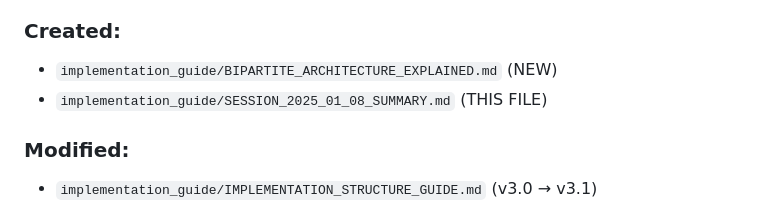
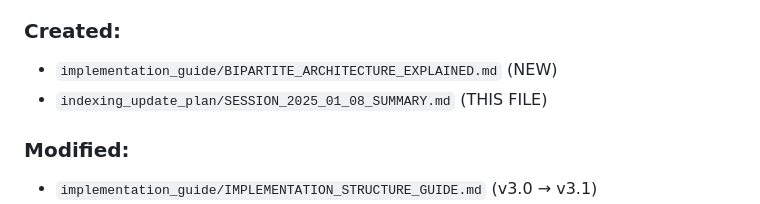
Before and after one commit to dhrubo326/BiG-RAG, a Markdown page: Indexing_update_plan/SESSION_2025_01_08_SUMMARY.md, the part around the change. Rendered like a GitHub page.

Commit message:
plan plan plan

```diff
--- a/Indexing_update_plan/SESSION_2025_01_08_SUMMARY.md
+++ b/Indexing_update_plan/SESSION_2025_01_08_SUMMARY.md
@@ -157,7 +157,7 @@ Weight Interpretation:
 
 ### Created:
 - `implementation_guide/BIPARTITE_ARCHITECTURE_EXPLAINED.md` (NEW)
-- `implementation_guide/SESSION_2025_01_08_SUMMARY.md` (THIS FILE)
+- `indexing_update_plan/SESSION_2025_01_08_SUMMARY.md` (THIS FILE)
 
 ### Modified:
 - `implementation_guide/IMPLEMENTATION_STRUCTURE_GUIDE.md` (v3.0 → v3.1)
```
